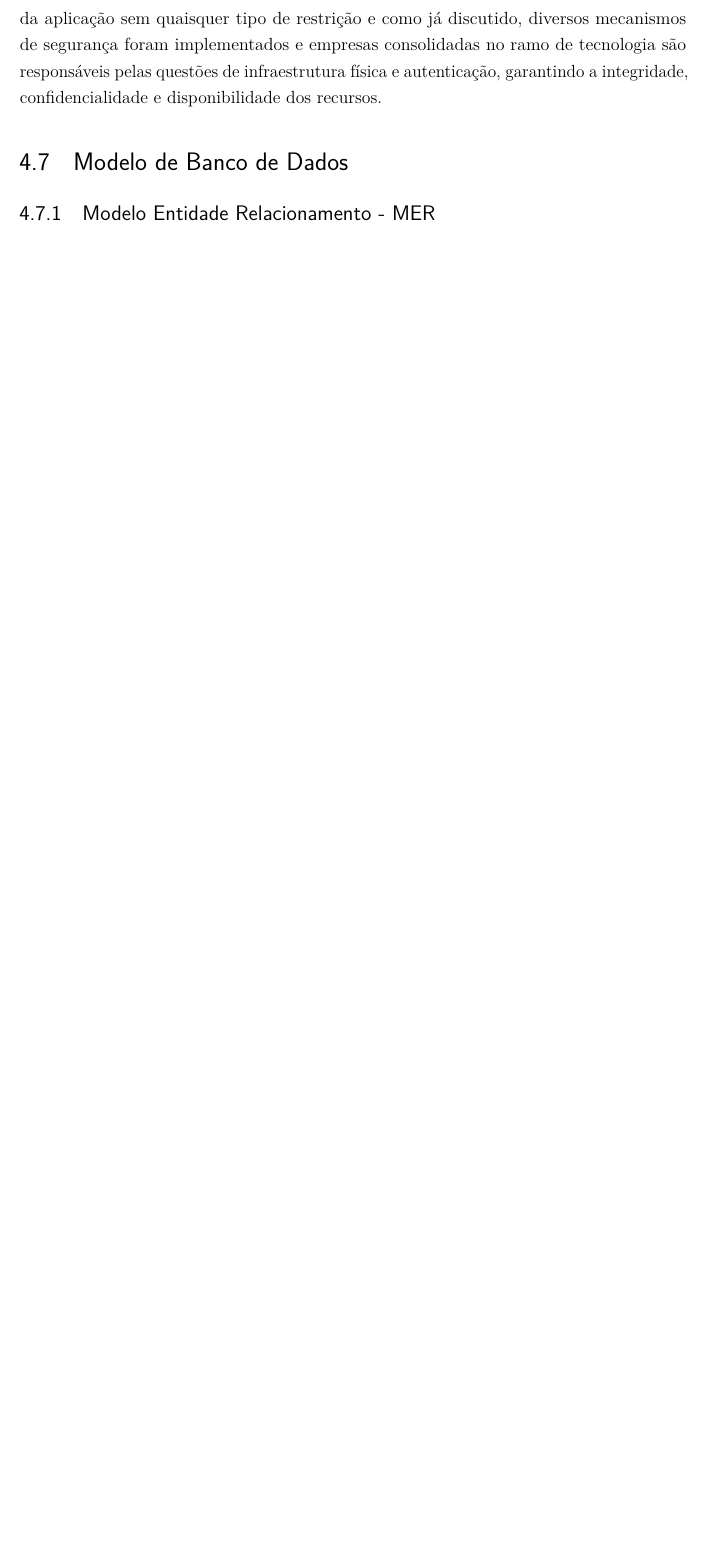
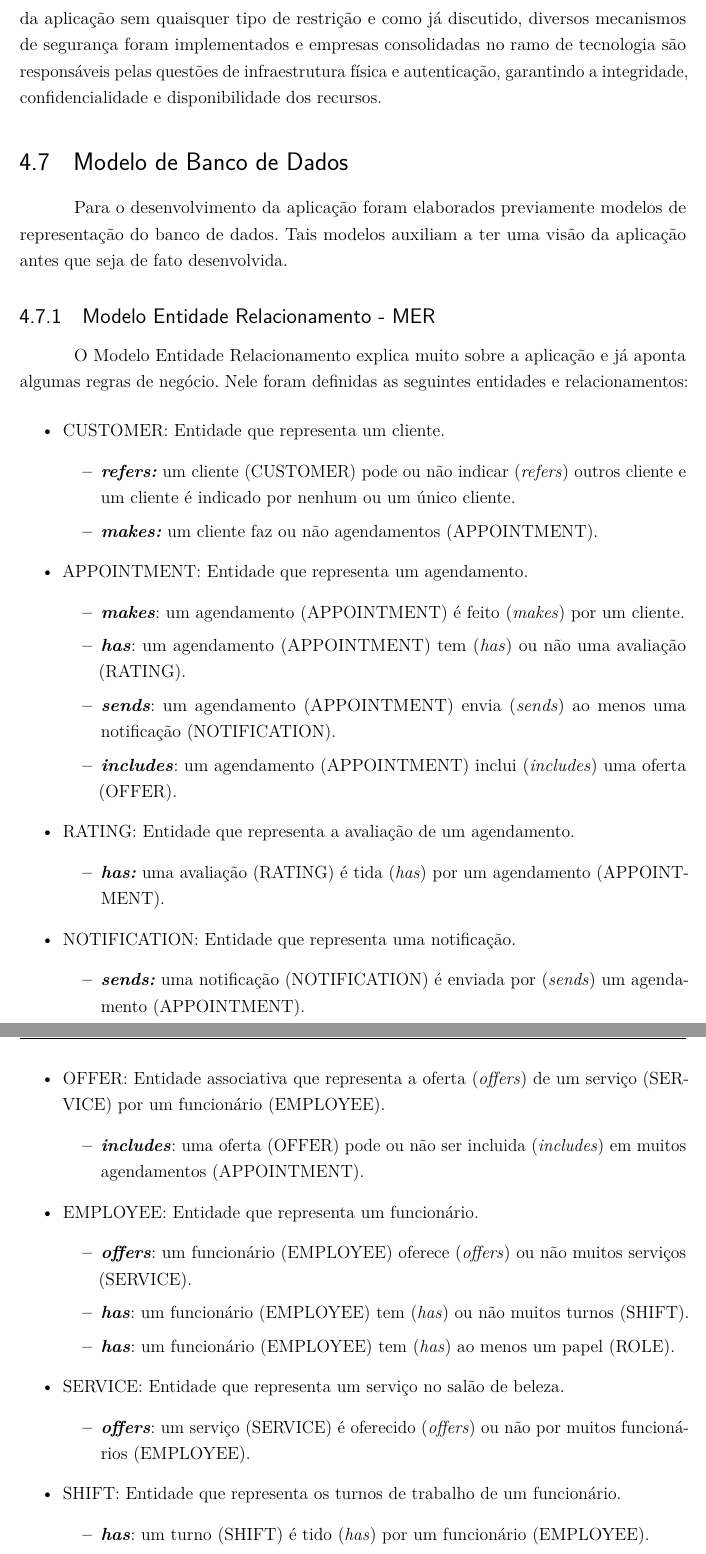
Before and after one commit to Henrriky/bs-beauty, a LaTeX thesis (docs/documentation/abntex2/main.tex, which reads docs/documentation/abntex2/cap04-desenvolvimento/04-07-modelo-de-banco-de-dados.tex): part of page 66 of 75 before the commit and two parts of pages 66 and 67 of 79 after it, the two joined at a grey line, cut so that both start at the same text, the shorter picture padded with empty space. Compiled offline with pdfLaTeX.

Commit message:
docs: entity relationship model section and entity relationship diagram

```diff
--- /dev/null
+++ b/docs/documentation/abntex2/cap04-desenvolvimento/04-07-modelo-de-banco-de-dados.tex
@@ -0,0 +1,44 @@
+\section{Modelo de Banco de Dados}
+Para o desenvolvimento da aplicação foram elaborados previamente modelos de representação do banco de dados. Tais modelos auxiliam a ter uma visão da aplicação antes que seja de fato desenvolvida.
+\subsection{Modelo Entidade Relacionamento - MER}
+O Modelo Entidade Relacionamento explica muito sobre a aplicação e já aponta algumas regras de negócio.
+Nele foram definidas as seguintes entidades e relacionamentos:
+\begin{itemize}
+	\item CUSTOMER: Entidade que representa um cliente.
+	\begin{itemize}
+		\item \textbf{\textit{refers:}} um cliente (CUSTOMER) pode ou não indicar (\textit{refers}) outros cliente e um cliente é indicado por nenhum ou um único cliente.
+		\item \textbf{\textit{makes:}} um cliente faz ou não agendamentos (APPOINTMENT).
+	\end{itemize}
+	\item APPOINTMENT: Entidade que representa um agendamento.
+	\begin{itemize}
+		\item \textbf{\textit{makes}}: um agendamento (APPOINTMENT) é feito (\textit{makes}) por um cliente.
+		\item \textbf{\textit{has}}: um agendamento (APPOINTMENT) tem (\textit{has}) ou não uma avaliação (RATING).
+		\item \textbf{\textit{sends}}: um agendamento (APPOINTMENT) envia (\textit{sends}) ao menos uma notificação (NOTIFICATION).
+		\item \textbf{\textit{includes}}: um agendamento (APPOINTMENT) inclui (\textit{includes}) uma oferta (OFFER).
+	\end{itemize}
+	\item RATING: Entidade que representa a avaliação de um agendamento.
+	\begin{itemize}
+		\item \textbf{\textit{has:}} uma avaliação (RATING) é tida (\textit{has}) por um agendamento (APPOINTMENT).
+	\end{itemize}
+	\item NOTIFICATION: Entidade que representa uma notificação.
+	\begin{itemize}
+		\item \textbf{\textit{sends:}} uma notificação (NOTIFICATION) é enviada por (\textit{sends}) um agendamento (APPOINTMENT).
+	\end{itemize}
+	\item OFFER: Entidade associativa que representa a oferta (\textit{offers}) de um serviço (SERVICE) por um funcionário (EMPLOYEE).
+	\begin{itemize}
+		\item \textbf{\textit{includes}}: uma oferta (OFFER) pode ou não ser incluida (\textit{includes}) em muitos agendamentos (APPOINTMENT).
+	\end{itemize}
+	\item EMPLOYEE: Entidade que representa um funcionário.
+	\begin{itemize}
+		\item \textbf{\textit{offers}}: um funcionário (EMPLOYEE) oferece (\textit{offers}) ou não muitos serviços (SERVICE).
+		\item \textbf{\textit{has}}: um funcionário (EMPLOYEE) tem (\textit{has}) ou não muitos turnos (SHIFT).
+		\item \textbf{\textit{has}}: um funcionário (EMPLOYEE) tem (\textit{has}) ao menos um papel (ROLE).
+	\end{itemize}
+	\item SERVICE: Entidade que representa um serviço no salão de beleza.
+	\begin{itemize}
+		\item \textbf{\textit{offers}}: um serviço (SERVICE) é oferecido (\textit{offers}) ou não por muitos funcionários (EMPLOYEE).
+	\end{itemize}
+	\item SHIFT: Entidade que representa os turnos de trabalho de um funcionário.
+	\begin{itemize}
+		\item \textbf{\textit{has}}: um turno (SHIFT) é tido (\textit{has}) por um funcionário (EMPLOYEE).
+	\end{itemize}
```
Also changed, not shown: docs/documentation/abntex2/cap04-desenvolvimento/04-00-desenvolvimento.tex (+2 -5 lines), docs/documentation/abntex2/cap04-desenvolvimento/images/4-7-1-modelo-entidade-relacionamento.png (added), docs/documentation/abntex2/cap04-desenvolvimento/images/4-7-2-diagrama-entidade-relacionamento.png (added), docs/documentation/abntex2/cap04-desenvolvimento/04-07-modelo-de-banco-de-dados.tex (29 more changed lines).
